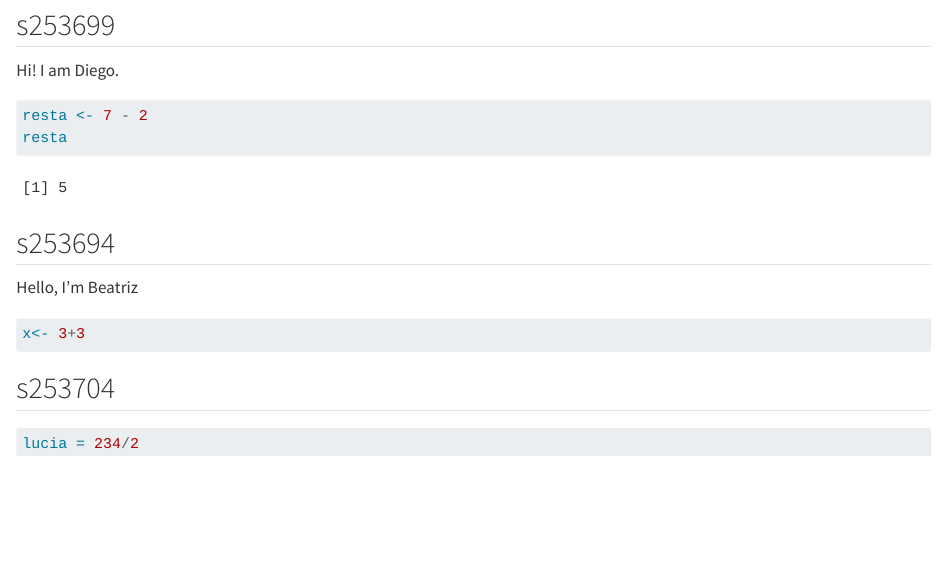
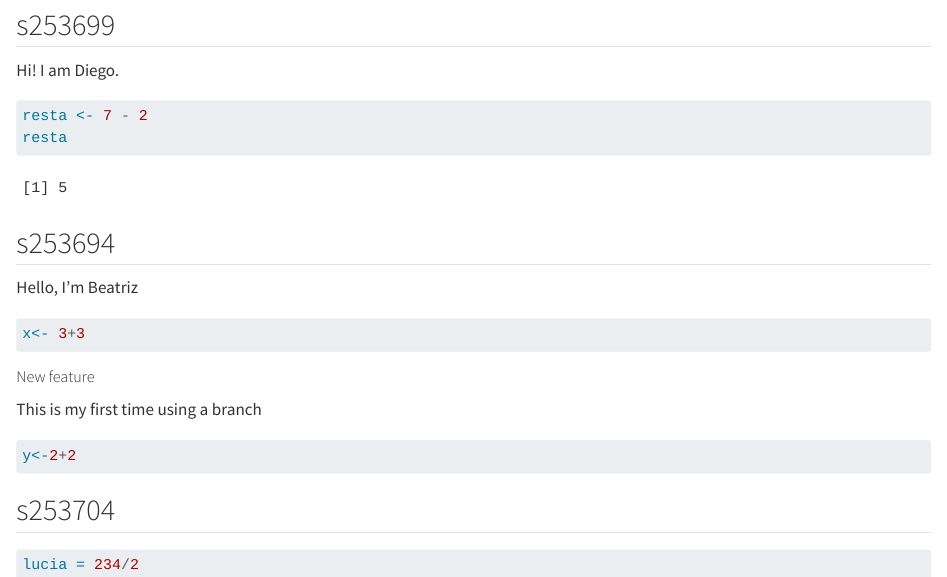
Before and after one commit to rforbiodatascience25/group04, a Quarto document (group04_document.qmd): the page in a window 1100 px wide, from 390 px down. Rendered offline with R 4.5, knitr and Pandoc in place of Quarto, with nearby package versions.

Commit message:
New feature from s253694

````diff
--- a/group04_document.qmd
+++ b/group04_document.qmd
@@ -44,6 +44,14 @@ Hello, I'm Beatriz
 x<- 3+3
 ```
 
+##### New feature
+
+This is my first time using a branch
+
+```{r}
+y<-2+2
+```
+
 ## s253704
 
 ```{r}
````
